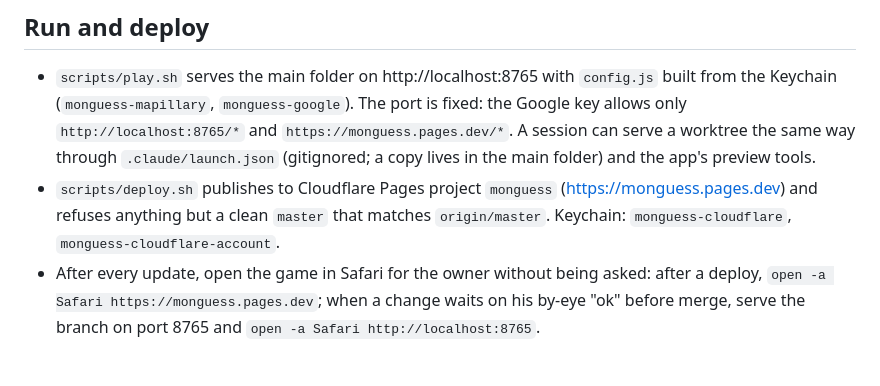
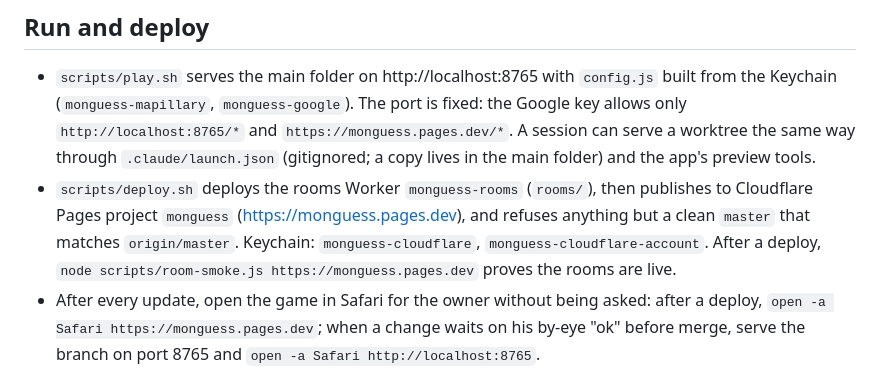
Before and after one commit to yung-sun-xxi/monguess, a Markdown page: CLAUDE.md, the part around the change. GitHub-like rendering.

```diff
--- a/CLAUDE.md
+++ b/CLAUDE.md
@@ -21,9 +21,11 @@ authority to merge; CI (`.github/workflows/ci.yml`) runs the same script on Ubun
   the Google key allows only `http://localhost:8765/*` and `https://monguess.pages.dev/*`.
   A session can serve a worktree the same way through `.claude/launch.json` (gitignored;
   a copy lives in the main folder) and the app's preview tools.
-- `scripts/deploy.sh` publishes to Cloudflare Pages project `monguess`
-  (https://monguess.pages.dev) and refuses anything but a clean `master` that matches
-  `origin/master`. Keychain: `monguess-cloudflare`, `monguess-cloudflare-account`.
+- `scripts/deploy.sh` deploys the rooms Worker `monguess-rooms` (`rooms/`), then publishes
+  to Cloudflare Pages project `monguess` (https://monguess.pages.dev), and refuses anything
+  but a clean `master` that matches `origin/master`. Keychain: `monguess-cloudflare`,
+  `monguess-cloudflare-account`. After a deploy, `node scripts/room-smoke.js
+  https://monguess.pages.dev` proves the rooms are live.
 - After every update, open the game in Safari for the owner without being asked: after a
   deploy, `open -a Safari https://monguess.pages.dev`; when a change waits on his by-eye
   "ok" before merge, serve the branch on port 8765 and `open -a Safari http://localhost:8765`.
```
Also changed, not shown: README.md (+7 -3 lines).
